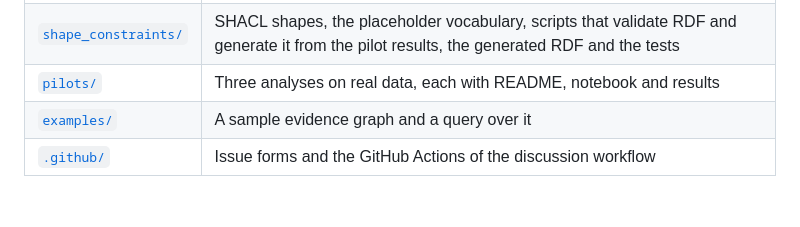
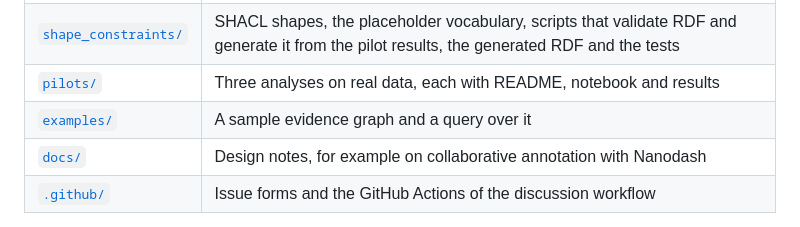
Before and after one commit to pathway-lod/lod-pathways-community, a Markdown page: README.md, the part around the change. GitHub-like rendering; blank space fills up the shorter version.

Commit message:
Design note: collaborative annotation of experiments with Nanodash (proposal and spike plan)
Co-Authored-By: Claude Sonnet 5.5 <noreply@anthropic.com>

```diff
--- a/README.md
+++ b/README.md
@@ -127,6 +127,7 @@ A complete example that attaches one claim of each case to PlantMetWiki, with th
 | [`shape_constraints/`](shape_constraints/) | SHACL shapes, the placeholder vocabulary, scripts that validate RDF and generate it from the pilot results, the generated RDF and the tests |
 | [`pilots/`](pilots/) | Three analyses on real data, each with README, notebook and results |
 | [`examples/`](examples/) | A sample evidence graph and a query over it |
+| [`docs/`](docs/) | Design notes, for example on collaborative annotation with Nanodash |
 | [`.github/`](.github/) | Issue forms and the GitHub Actions of the discussion workflow |
 
 Validation rules are written in SHACL (a W3C Recommendation) and checked with pyshacl; a reference check tests that the PlantMetWiki pathways and metabolites a claim refers to exist in a dated snapshot. See [`shape_constraints/README.md`](shape_constraints/README.md).
```
Also changed, not shown: docs/nanodash-annotation-plan.md (added, +55 -0 lines).
